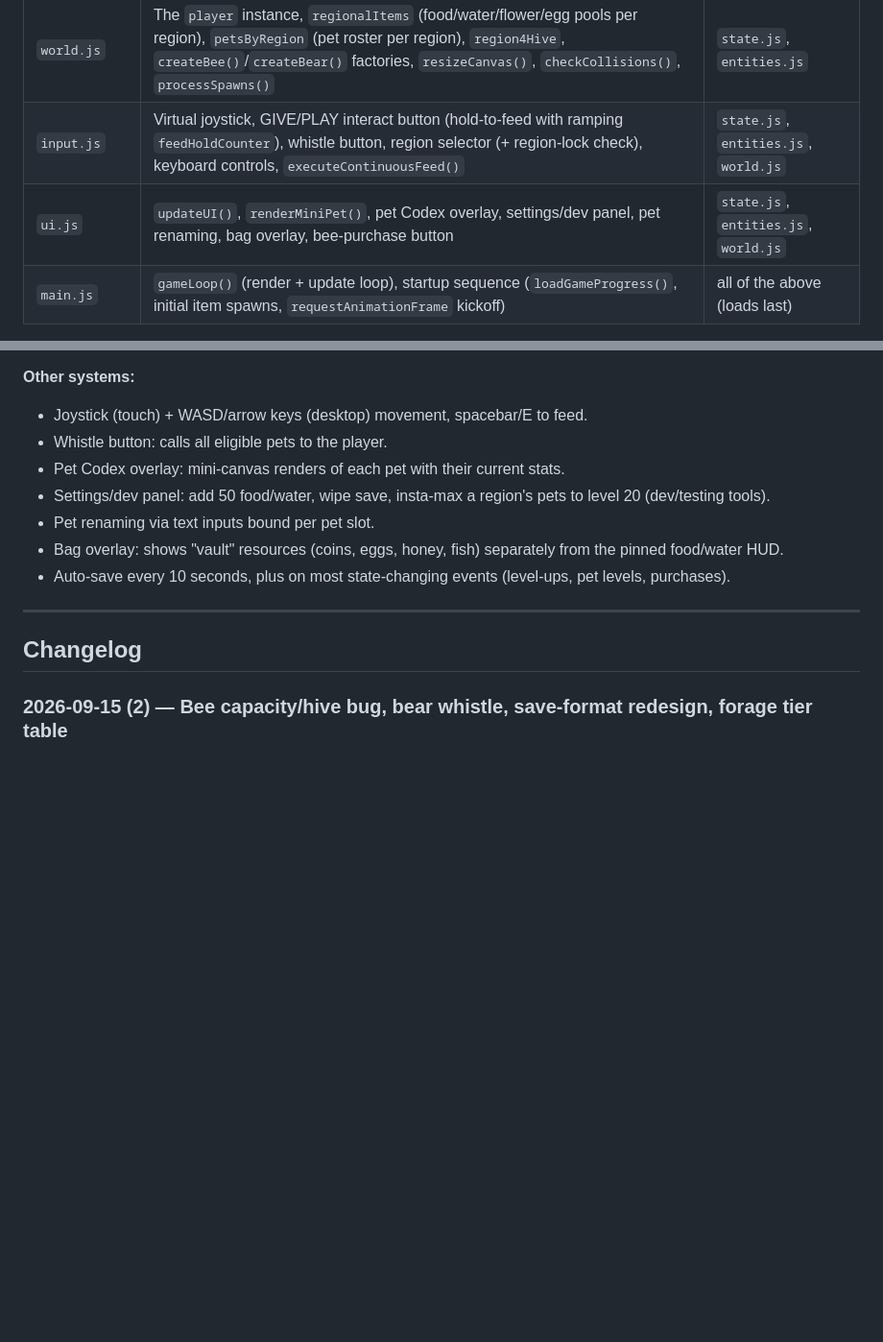
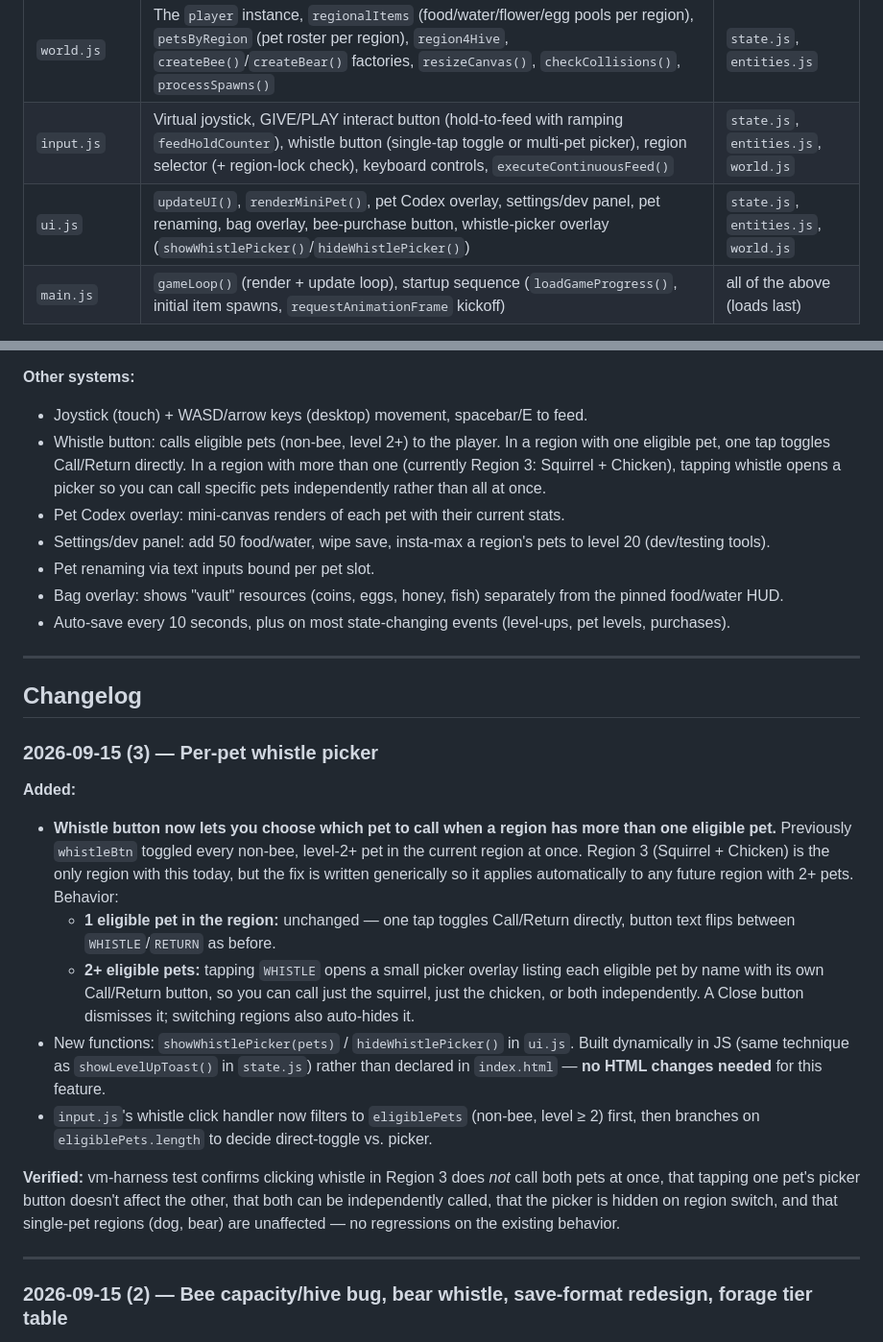
Before and after one commit to KrisGunns/Leisure-game, a Markdown page: CHANGELOG.md, 2 parts joined by grey strips. Shown at 96% size. Drawn GitHub-style; blank space fills up the shorter version.

```diff
--- a/CHANGELOG.md
+++ b/CHANGELOG.md
@@ -26,8 +26,8 @@ The game was originally one `game.js` file; it's now split into 6 files that mus
 | `state.js` | `inventory`, `character` (level/xp), `gainPlayerXP()`, `showLevelUpToast()`, `getLevelRequirement()`, `getCharacterNextXP()`, `FORAGE_TIERS` + `getForageYield()` (pet forage yield table), `saveGameProgress()`, `loadGameProgress()`, core DOM label refs | none (loads first) |
 | `entities.js` | `Player`, `Item`, `Flower`, `Pet` classes (all pet AI/state-machine logic lives in `Pet.update()`) | `state.js` |
 | `world.js` | The `player` instance, `regionalItems` (food/water/flower/egg pools per region), `petsByRegion` (pet roster per region), `region4Hive`, `createBee()`/`createBear()` factories, `resizeCanvas()`, `checkCollisions()`, `processSpawns()` | `state.js`, `entities.js` |
-| `input.js` | Virtual joystick, GIVE/PLAY interact button (hold-to-feed with ramping `feedHoldCounter`), whistle button, region selector (+ region-lock check), keyboard controls, `executeContinuousFeed()` | `state.js`, `entities.js`, `world.js` |
-| `ui.js` | `updateUI()`, `renderMiniPet()`, pet Codex overlay, settings/dev panel, pet renaming, bag overlay, bee-purchase button | `state.js`, `entities.js`, `world.js` |
+| `input.js` | Virtual joystick, GIVE/PLAY interact button (hold-to-feed with ramping `feedHoldCounter`), whistle button (single-tap toggle or multi-pet picker), region selector (+ region-lock check), keyboard controls, `executeContinuousFeed()` | `state.js`, `entities.js`, `world.js` |
+| `ui.js` | `updateUI()`, `renderMiniPet()`, pet Codex overlay, settings/dev panel, pet renaming, bag overlay, bee-purchase button, whistle-picker overlay (`showWhistlePicker()`/`hideWhistlePicker()`) | `state.js`, `entities.js`, `world.js` |
 | `main.js` | `gameLoop()` (render + update loop), startup sequence (`loadGameProgress()`, initial item spawns, `requestAnimationFrame` kickoff) | all of the above (loads last) |
 
 **Why this order works:** each file's *immediately-executing* top-level code (variable declarations, `new Pet(...)`, event listener registration) only references things defined in earlier-loaded files. Anything referenced "out of order" — like `state.js`'s `gainPlayerXP()` calling `ui.js`'s `updateUI()` — is inside a function body, which isn't actually run until later gameplay, by which point every file has finished loading.
@@ -63,7 +63,7 @@ The game was originally one `game.js` file; it's now split into 6 files that mus
 
 **Other systems:**
 - Joystick (touch) + WASD/arrow keys (desktop) movement, spacebar/E to feed.
-- Whistle button: calls all eligible pets to the player.
+- Whistle button: calls eligible pets (non-bee, level 2+) to the player. In a region with one eligible pet, one tap toggles Call/Return directly. In a region with more than one (currently Region 3: Squirrel + Chicken), tapping whistle opens a picker so you can call specific pets independently rather than all at once.
 - Pet Codex overlay: mini-canvas renders of each pet with their current stats.
 - Settings/dev panel: add 50 food/water, wipe save, insta-max a region's pets to level 20 (dev/testing tools).
 - Pet renaming via text inputs bound per pet slot.
@@ -73,6 +73,19 @@ The game was originally one `game.js` file; it's now split into 6 files that mus
 ---
 
 ## Changelog
+
+### 2026-09-15 (3) — Per-pet whistle picker
+
+**Added:**
+- **Whistle button now lets you choose which pet to call when a region has more than one eligible pet.** Previously `whistleBtn` toggled every non-bee, level-2+ pet in the current region at once. Region 3 (Squirrel + Chicken) is the only region with this today, but the fix is written generically so it applies automatically to any future region with 2+ pets. Behavior:
+    - **1 eligible pet in the region:** unchanged — one tap toggles Call/Return directly, button text flips between `WHISTLE`/`RETURN` as before.
+    - **2+ eligible pets:** tapping `WHISTLE` opens a small picker overlay listing each eligible pet by name with its own Call/Return button, so you can call just the squirrel, just the chicken, or both independently. A Close button dismisses it; switching regions also auto-hides it.
+- New functions: `showWhistlePicker(pets)` / `hideWhistlePicker()` in `ui.js`. Built dynamically in JS (same technique as `showLevelUpToast()` in `state.js`) rather than declared in `index.html` — **no HTML changes needed** for this feature.
+- `input.js`'s whistle click handler now filters to `eligiblePets` (non-bee, level ≥ 2) first, then branches on `eligiblePets.length` to decide direct-toggle vs. picker.
+
+**Verified:** vm-harness test confirms clicking whistle in Region 3 does *not* call both pets at once, that tapping one pet's picker button doesn't affect the other, that both can be independently called, that the picker is hidden on region switch, and that single-pet regions (dog, bear) are unaffected — no regressions on the existing behavior.
+
+---
 
 ### 2026-09-15 (2) — Bee capacity/hive bug, bear whistle, save-format redesign, forage tier table
 
```
